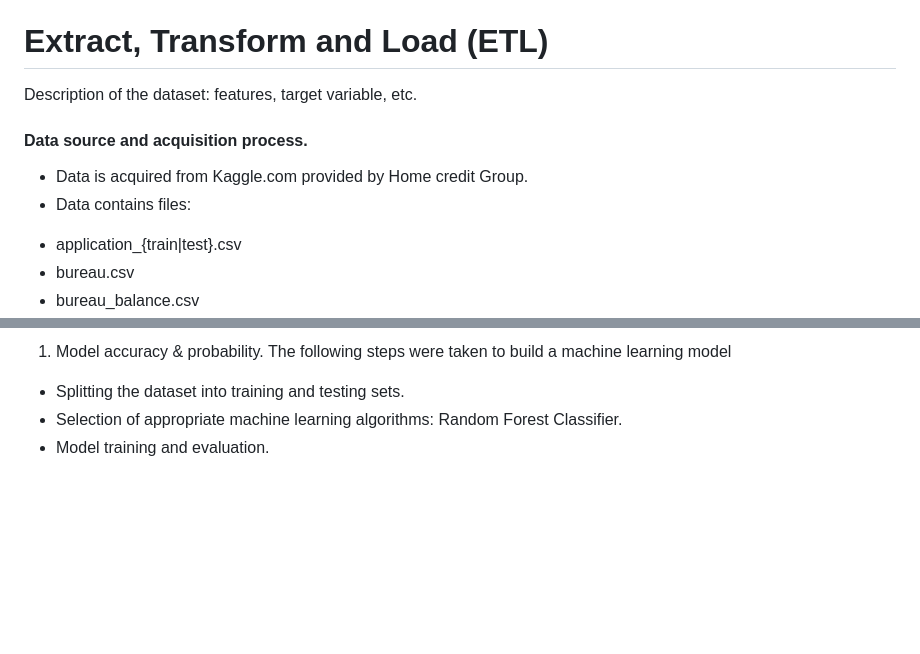
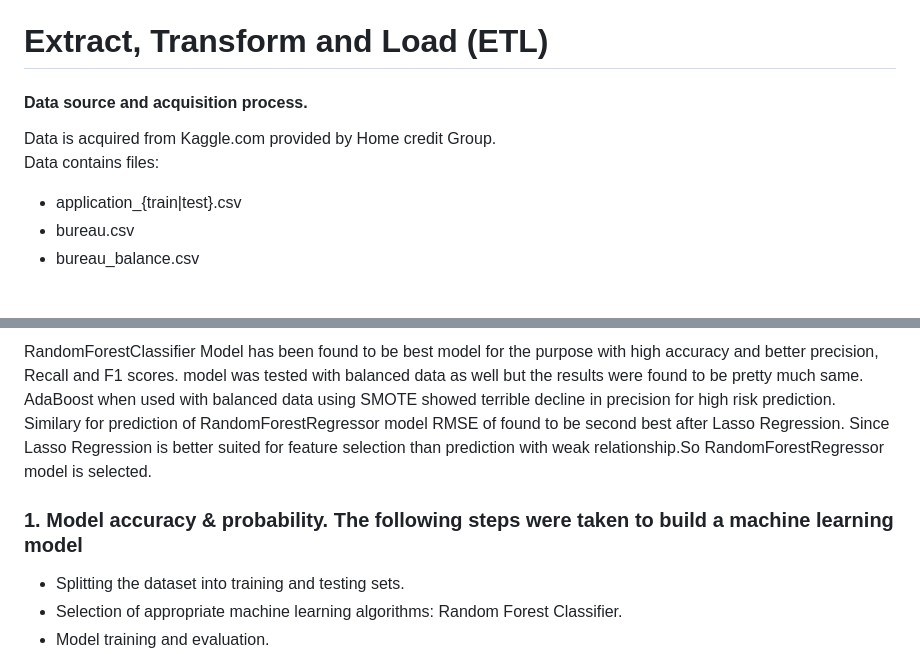
Before and after one commit to callmidrey/Project-4--Group-3, a Markdown page: README.md, 2 parts joined by grey strips. Rendered like a GitHub page; blank space fills up the shorter version.

```diff
--- a/README.md
+++ b/README.md
@@ -21,10 +21,9 @@ Each part plays a crucial role in the overall process of building a model and it
 
 # Extract, Transform and Load (ETL)
 
-Description of the dataset: features, target variable, etc.<br>
 #### Data source and acquisition process.<br>
-- Data is acquired from Kaggle.com provided by Home credit Group.<br>
-- Data contains files:
+Data is acquired from Kaggle.com provided by Home credit Group.<br>
+Data contains files:
 <ul>
         <li>application_{train|test}.csv</li>
         <li>bureau.csv</li>
@@ -96,5 +95,9 @@ Based on the classification reports a concise heatmap is generated.
 
-1. Model accuracy & probability. The following steps were taken to build a machine learning model
+RandomForestClassifier Model has been found to be best model for the purpose with high accuracy and better precision, Recall and F1 scores. model was tested with balanced data as well but the results were found to be pretty much same.
+AdaBoost when used with balanced data using SMOTE showed terrible decline in precision for high risk prediction.
+Similary for prediction of RandomForestRegressor model RMSE of found to be second best after Lasso Regression. Since Lasso Regression is better suited for feature selection than prediction with weak relationship.So RandomForestRegressor model is selected.<br>
+
+### 1. Model accuracy & probability. The following steps were taken to build a machine learning model
 - Splitting the dataset into training and testing sets.
 - Selection of appropriate machine learning algorithms: Random Forest Classifier.
 - Model training and evaluation.
```
Also changed, not shown: other parts of README.md (+2 -2 lines).
